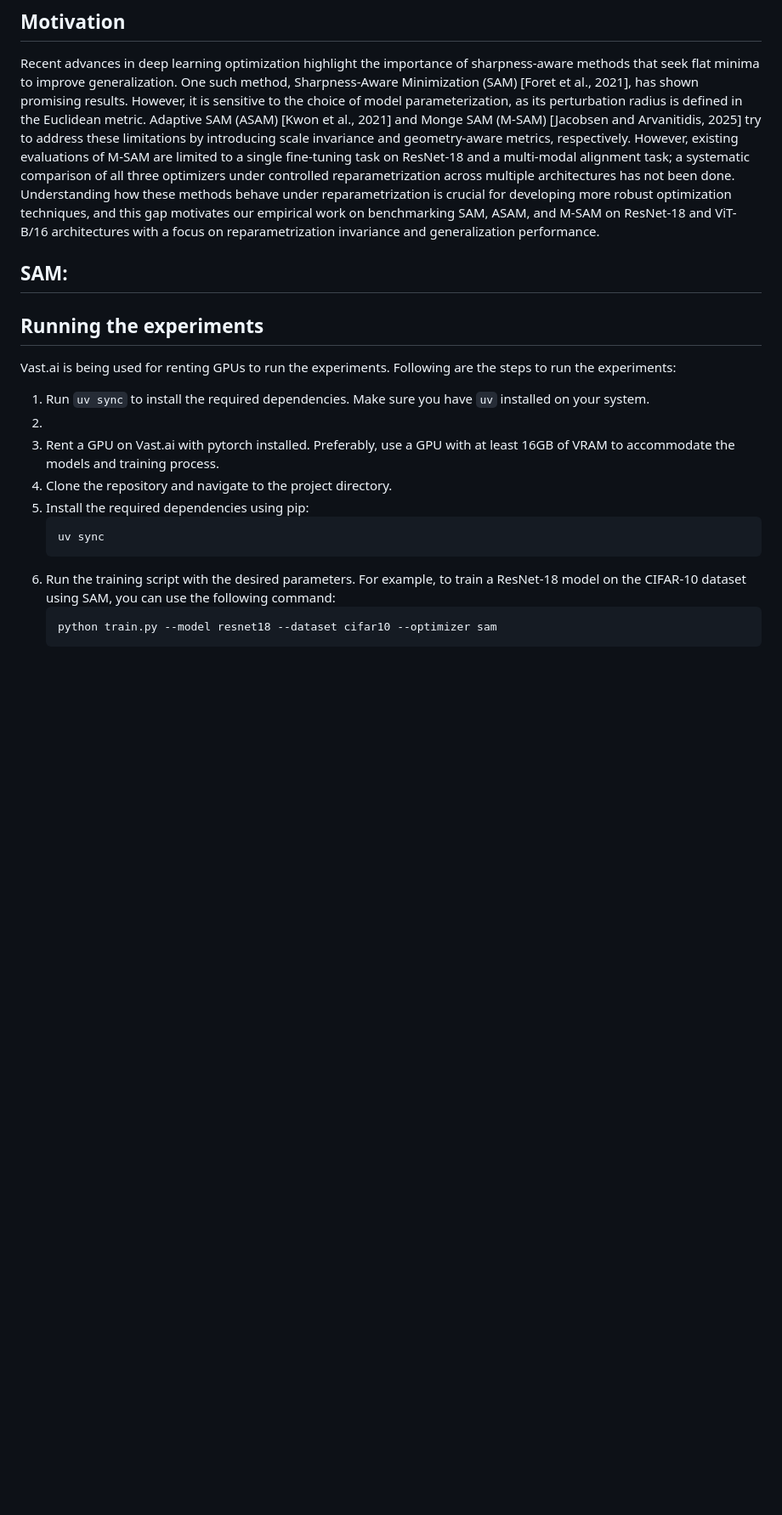
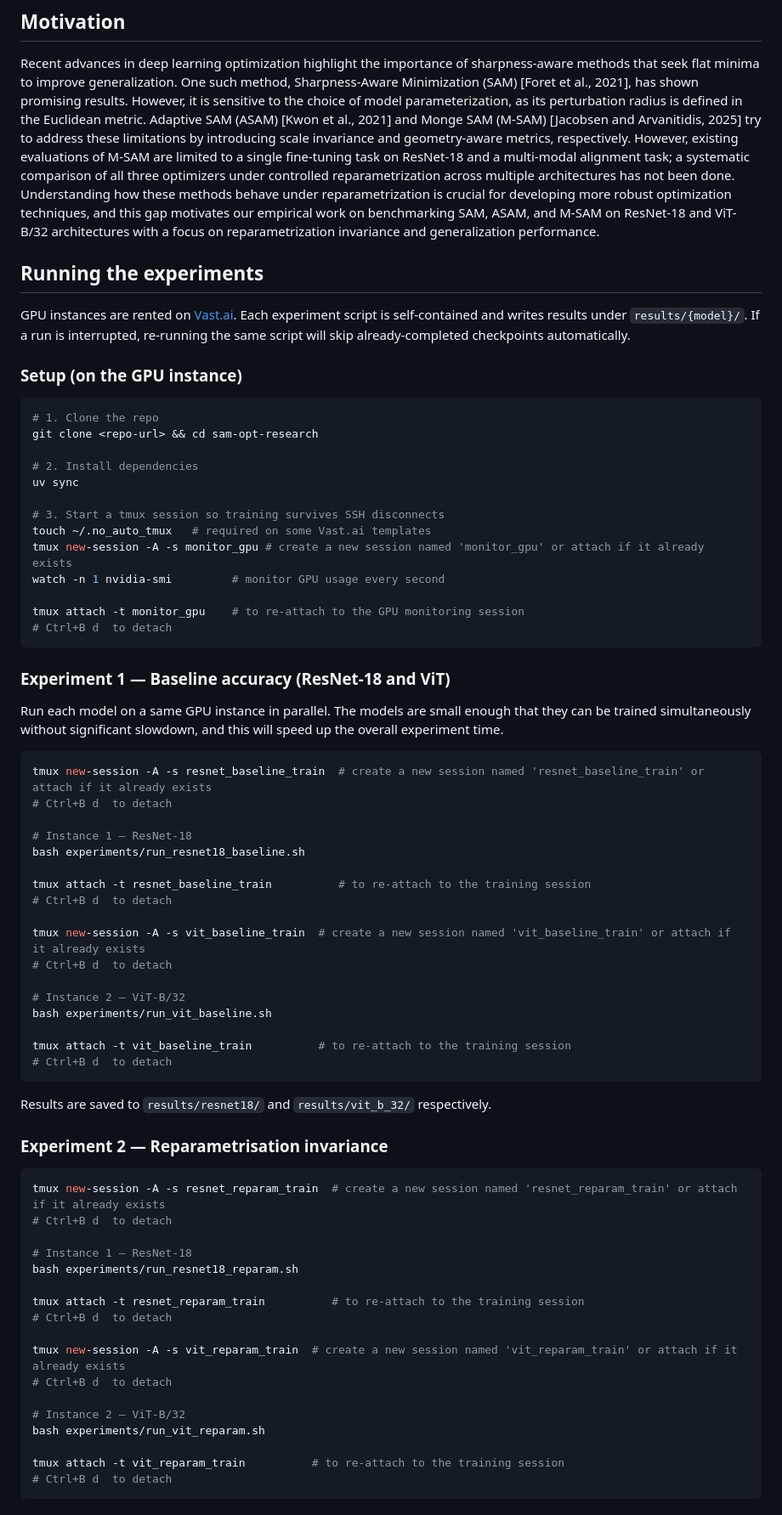
Before and after one commit to manavdahra/sam-opt-research, a Markdown page: README.md, the part around one of its changes. Shown at 85% size. Rendered like a GitHub page; blank space fills up the shorter version.

Commit message:
Add instructions to run

````diff
--- a/README.md
+++ b/README.md
@@ -13,27 +13,79 @@ ResNet-18 and a multi-modal alignment task; a systematic comparison of all three
 controlled reparametrization across multiple architectures has not been done.
 Understanding how these methods behave under reparametrization is crucial for developing more
 robust optimization techniques, and this gap motivates our empirical work on benchmarking SAM,
-ASAM, and M-SAM on ResNet-18 and ViT-B/16 architectures with a focus on reparametrization
+ASAM, and M-SAM on ResNet-18 and ViT-B/32 architectures with a focus on reparametrization
 invariance and generalization performance.
-
-
-## SAM:
-
 
 
 ## Running the experiments
 
-Vast.ai is being used for renting GPUs to run the experiments.
-Following are the steps to run the experiments:
-1. Run `uv sync` to install the required dependencies. Make sure you have `uv` installed on your system.
-2.
-2. Rent a GPU on Vast.ai with pytorch installed. Preferably, use a GPU with at least 16GB of VRAM to accommodate the models and training process.
-2. Clone the repository and navigate to the project directory.
-3. Install the required dependencies using pip:
-   ```
-   uv sync
-   ```
-4. Run the training script with the desired parameters. For example, to train a ResNet-18 model on the CIFAR-10 dataset using SAM, you can use the following command:
-   ```
-   python train.py --model resnet18 --dataset cifar10 --optimizer sam
-   ```
+GPU instances are rented on [Vast.ai](https://vast.ai).
+Each experiment script is self-contained and writes results under `results/{model}/`.
+If a run is interrupted, re-running the same script will skip already-completed checkpoints automatically.
+
+### Setup (on the GPU instance)
+
+```bash
+# 1. Clone the repo
+git clone <repo-url> && cd sam-opt-research
+
+# 2. Install dependencies
+uv sync
+
+# 3. Start a tmux session so training survives SSH disconnects
+touch ~/.no_auto_tmux   # required on some Vast.ai templates
+tmux new-session -A -s monitor_gpu # create a new session named 'monitor_gpu' or attach if it already exists
+watch -n 1 nvidia-smi         # monitor GPU usage every second
+
+tmux attach -t monitor_gpu    # to re-attach to the GPU monitoring session
+# Ctrl+B d  to detach
+```
+
+### Experiment 1 — Baseline accuracy (ResNet-18 and ViT)
+
+Run each model on a same GPU instance in parallel. The models are small enough that they can be trained simultaneously without significant slowdown, and this will speed up the overall experiment time.
+
+```bash
+tmux new-session -A -s resnet_baseline_train  # create a new session named 'resnet_baseline_train' or attach if it already exists
+# Ctrl+B d  to detach
+
+# Instance 1 — ResNet-18
+bash experiments/run_resnet18_baseline.sh
+
+tmux attach -t resnet_baseline_train          # to re-attach to the training session
+# Ctrl+B d  to detach
+
+tmux new-session -A -s vit_baseline_train  # create a new session named 'vit_baseline_train' or attach if it already exists
+# Ctrl+B d  to detach
+
+# Instance 2 — ViT-B/32
+bash experiments/run_vit_baseline.sh
+
+tmux attach -t vit_baseline_train          # to re-attach to the training session
+# Ctrl+B d  to detach
+```
+
+Results are saved to `results/resnet18/` and `results/vit_b_32/` respectively.
+
+### Experiment 2 — Reparametrisation invariance
+
+```bash
+tmux new-session -A -s resnet_reparam_train  # create a new session named 'resnet_reparam_train' or attach if it already exists
+# Ctrl+B d  to detach
+
+# Instance 1 — ResNet-18
+bash experiments/run_resnet18_reparam.sh
+
+tmux attach -t resnet_reparam_train          # to re-attach to the training session
+# Ctrl+B d  to detach
+
+tmux new-session -A -s vit_reparam_train  # create a new session named 'vit_reparam_train' or attach if it already exists
+# Ctrl+B d  to detach
+
+# Instance 2 — ViT-B/32
+bash experiments/run_vit_reparam.sh
+
+tmux attach -t vit_reparam_train          # to re-attach to the training session
+# Ctrl+B d  to detach
+```
+
````
Also changed, not shown: other parts of README.md (+27 -3 lines).
